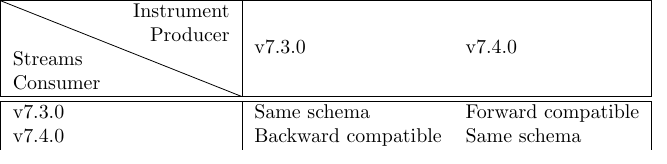
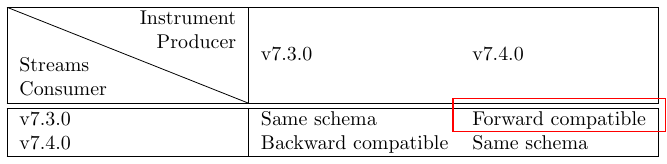
Before and after one commit to vspiliop/kafka-contract-test-producer, a LaTeX figure (src/site/tex/schema-compatibility-matrix.tex): the whole page. Compiled offline with pdfLaTeX.

Commit message:
highlighting the forward compatibility row of the matrix

```diff
--- a/src/site/tex/schema-compatibility-matrix.tex
+++ b/src/site/tex/schema-compatibility-matrix.tex
@@ -1,6 +1,8 @@
 \documentclass[varwidth=\maxdimen]{standalone}
 \usepackage{diagbox}
 \usepackage{rotating}
+\usepackage{tikz}
+\usetikzlibrary{calc}
 \begin{document}
 
     \begin{table}[h!]
@@ -13,7 +16,12 @@
                     v7.3.0 & Same schema & Forward compatible \\
                     v7.4.0 & Backward compatible & Same schema \\
                     \hline
-            \end{tabular}
+                \end{tabular}};
+            \draw [red,thick]
+            ($(table.south west) !.2! (table.north west) + (8,0)$)
+            rectangle
+            ($(table.south east) !.4! (table.north east)$);
+            \end{tikzpicture}
         \end{center}\label{tab:table}
     \end{table}
 
```
Also changed, not shown: src/site/tex/schema-compatibility-matrix.tex (1 more changed lines). Lines whose indentation alone changed are shown as unchanged.
